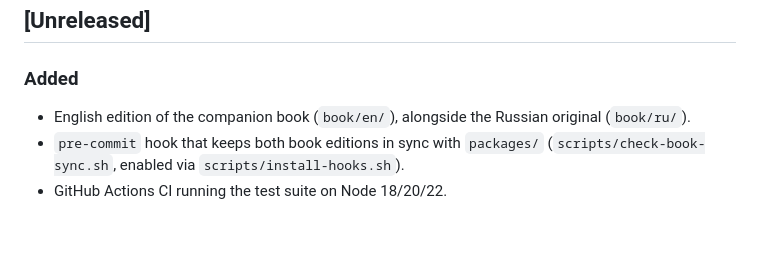
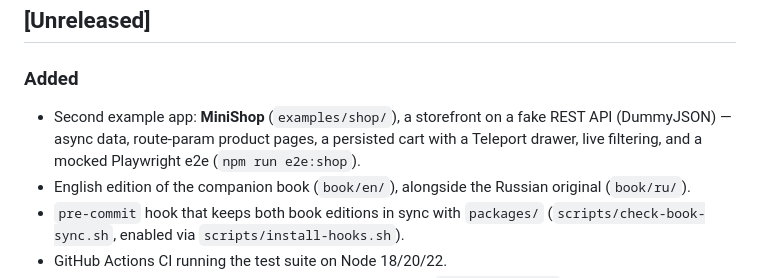
Before and after one commit to sirserik/minivue-from-scratch, a Markdown page: CHANGELOG.md, the part around the change. Rendered like a GitHub page; blank space fills up the shorter version.

```diff
--- a/CHANGELOG.md
+++ b/CHANGELOG.md
@@ -6,6 +6,10 @@ All notable changes to this project are documented here. The format is based on
 ## [Unreleased]
 
 ### Added
+- Second example app: **MiniShop** (`examples/shop/`), a storefront on a fake
+  REST API (DummyJSON) — async data, route-param product pages, a persisted
+  cart with a Teleport drawer, live filtering, and a mocked Playwright e2e
+  (`npm run e2e:shop`).
 - English edition of the companion book (`book/en/`), alongside the Russian
   original (`book/ru/`).
 - `pre-commit` hook that keeps both book editions in sync with `packages/`
```
Also changed, not shown: README.md (+10 -4 lines), docs/screenshots/shop-cart.png (added), docs/screenshots/shop-product.png (added), docs/screenshots/shop.png (added), 11 other files.
